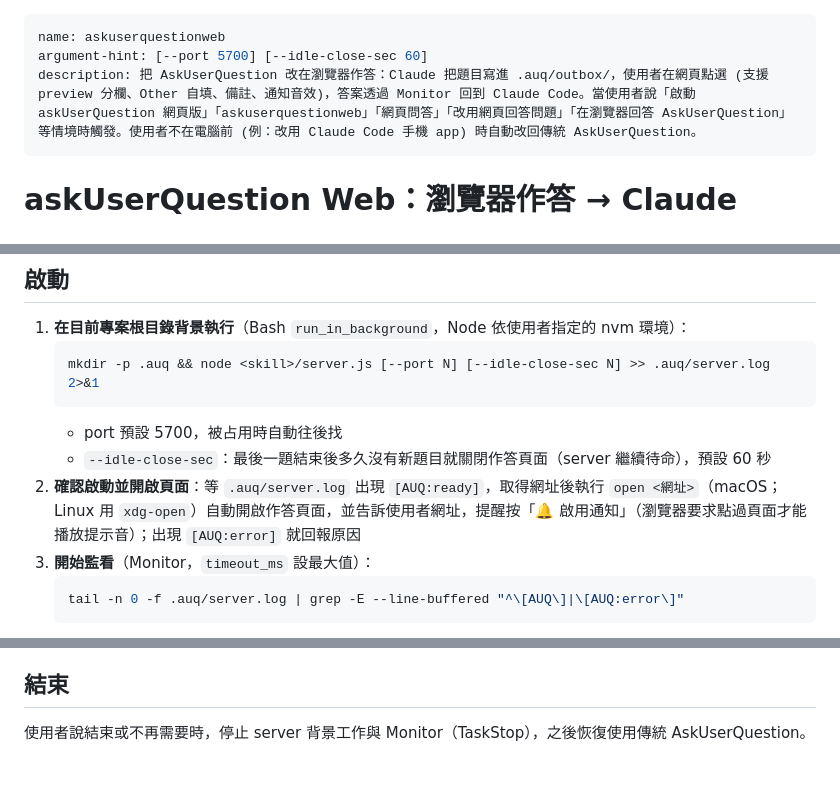
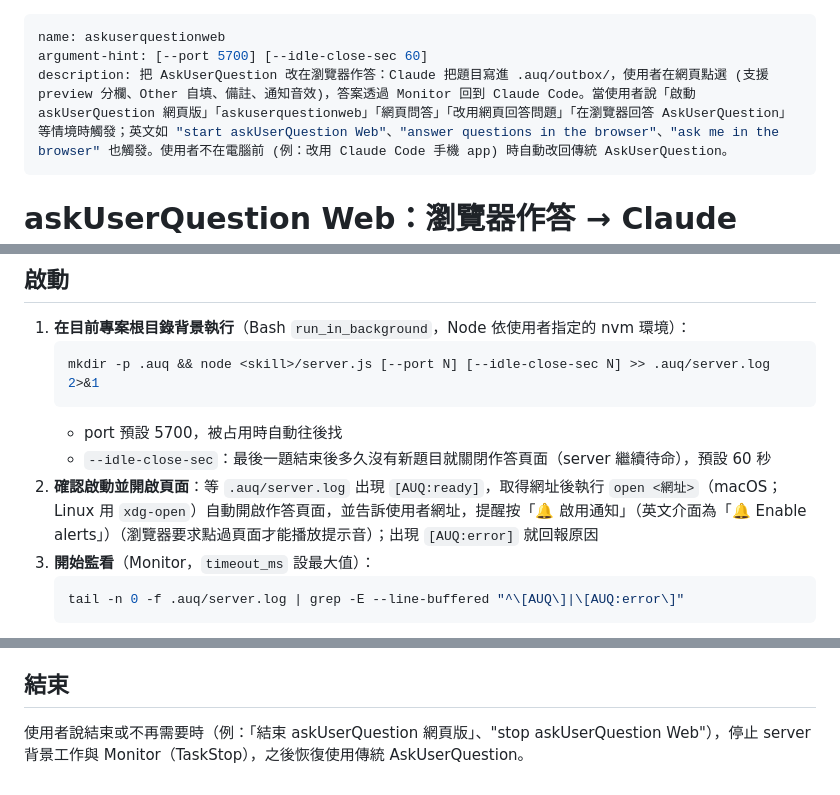
Before and after one commit to idben/askUserQuestionWeb, a Markdown page: SKILL.md, 3 parts joined by grey strips. Drawn GitHub-style.

````diff
--- a/SKILL.md
+++ b/SKILL.md
@@ -1,7 +1,7 @@
 ---
 name: askuserquestionweb
 argument-hint: [--port 5700] [--idle-close-sec 60]
-description: 把 AskUserQuestion 改在瀏覽器作答：Claude 把題目寫進 .auq/outbox/，使用者在網頁點選 (支援 preview 分欄、Other 自填、備註、通知音效)，答案透過 Monitor 回到 Claude Code。當使用者說「啟動 askUserQuestion 網頁版」「askuserquestionweb」「網頁問答」「改用網頁回答問題」「在瀏覽器回答 AskUserQuestion」等情境時觸發。使用者不在電腦前 (例：改用 Claude Code 手機 app) 時自動改回傳統 AskUserQuestion。
+description: 把 AskUserQuestion 改在瀏覽器作答：Claude 把題目寫進 .auq/outbox/，使用者在網頁點選 (支援 preview 分欄、Other 自填、備註、通知音效)，答案透過 Monitor 回到 Claude Code。當使用者說「啟動 askUserQuestion 網頁版」「askuserquestionweb」「網頁問答」「改用網頁回答問題」「在瀏覽器回答 AskUserQuestion」等情境時觸發；英文如 "start askUserQuestion Web"、"answer questions in the browser"、"ask me in the browser" 也觸發。使用者不在電腦前 (例：改用 Claude Code 手機 app) 時自動改回傳統 AskUserQuestion。
 ---
 
 # askUserQuestion Web：瀏覽器作答 → Claude Code
@@ -16,7 +16,7 @@ description: 把 AskUserQuestion 改在瀏覽器作答：Claude 把題目寫進
    ```
    - port 預設 5700，被占用時自動往後找
    - `--idle-close-sec`：最後一題結束後多久沒有新題目就關閉作答頁面（server 繼續待命），預設 60 秒
-2. **確認啟動並開啟頁面**：等 `.auq/server.log` 出現 `[AUQ:ready]`，取得網址後執行 `open <網址>`（macOS；Linux 用 `xdg-open`）自動開啟作答頁面，並告訴使用者網址，提醒按「🔔 啟用通知」（瀏覽器要求點過頁面才能播放提示音）；出現 `[AUQ:error]` 就回報原因
+2. **確認啟動並開啟頁面**：等 `.auq/server.log` 出現 `[AUQ:ready]`，取得網址後執行 `open <網址>`（macOS；Linux 用 `xdg-open`）自動開啟作答頁面，並告訴使用者網址，提醒按「🔔 啟用通知」（英文介面為「🔔 Enable alerts」）（瀏覽器要求點過頁面才能播放提示音）；出現 `[AUQ:error]` 就回報原因
 3. **開始監看**（Monitor，`timeout_ms` 設最大值）：
    ```bash
    tail -n 0 -f .auq/server.log | grep -E --line-buffered "^\[AUQ\]|\[AUQ:error\]"
@@ -89,4 +89,4 @@ description: 把 AskUserQuestion 改在瀏覽器作答：Claude 把題目寫進
 
 ## 結束
 
-使用者說結束或不再需要時，停止 server 背景工作與 Monitor（TaskStop），之後恢復使用傳統 AskUserQuestion。
+使用者說結束或不再需要時（例：「結束 askUserQuestion 網頁版」、"stop askUserQuestion Web"），停止 server 背景工作與 Monitor（TaskStop），之後恢復使用傳統 AskUserQuestion。
````
Also changed, not shown: .claude/CLAUDE.md (deleted, +0 -24 lines), README.md (+76 -49 lines), README.zh-TW.md (added, +95 -0 lines), tasks/2026-10-15_0707_askUserQuestionWeb.md (deleted, +0 -130 lines), docs/images/screenshot-en.png (added), docs/images/screenshot-zh-TW.png (added), plan.md (added), 7 other files.
